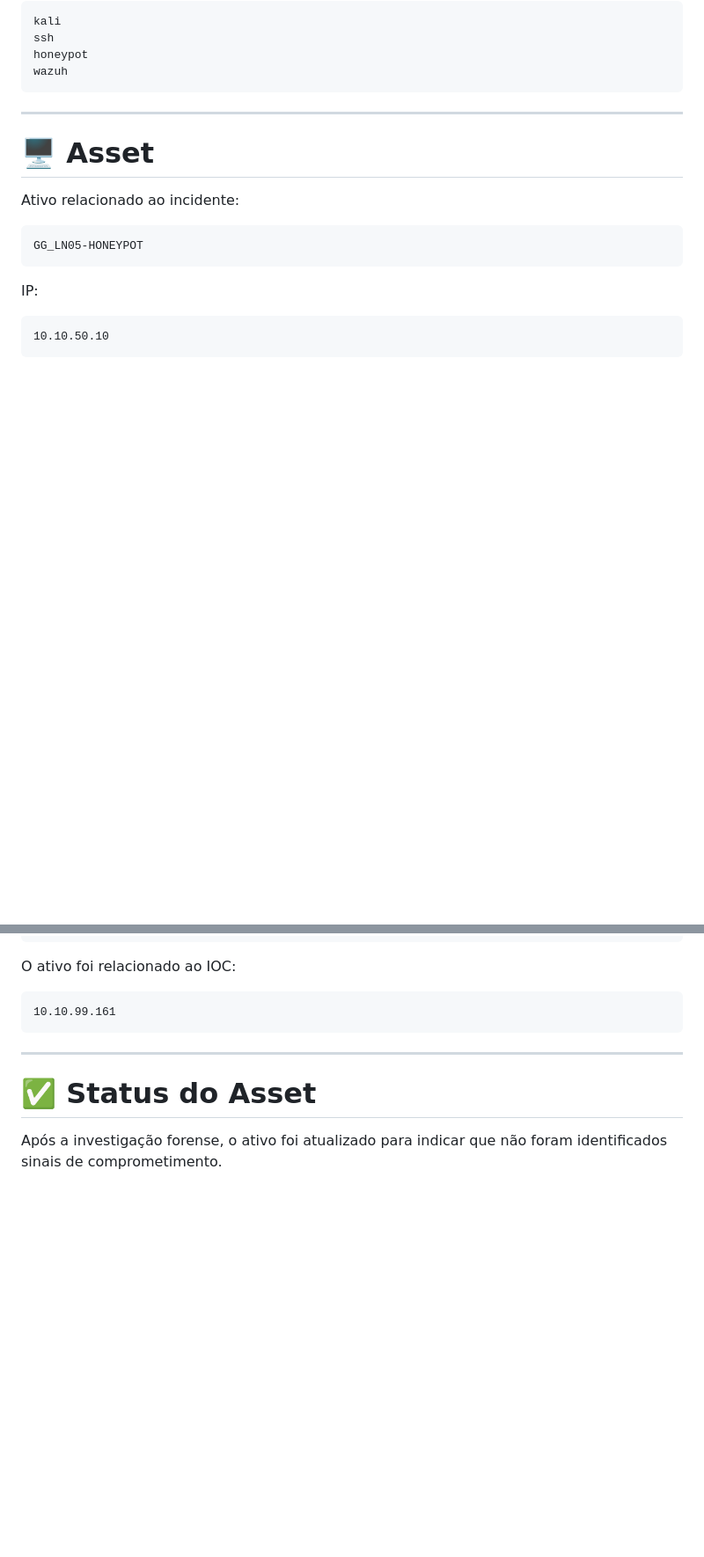
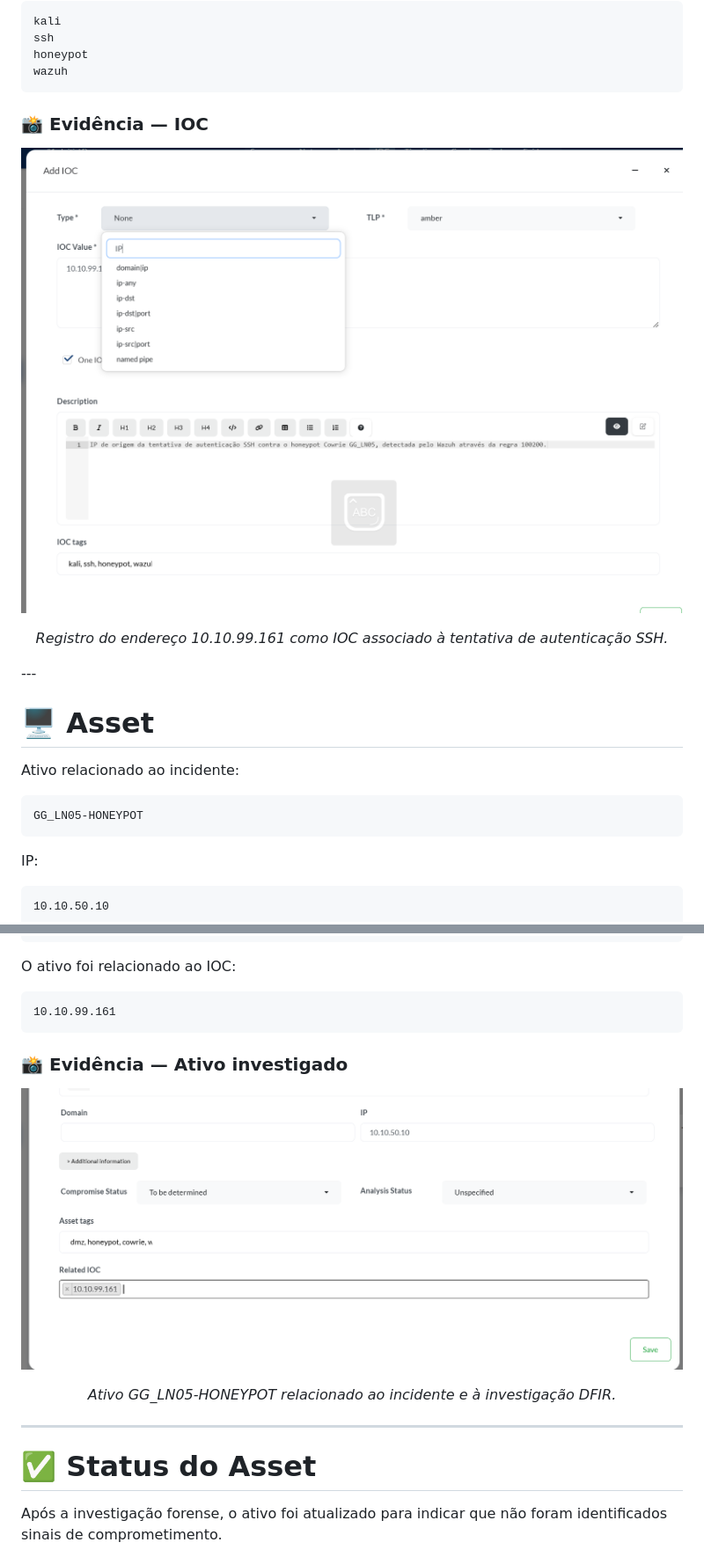
Before and after one commit to geovanniandrade/gg-cyberlab, a Markdown page: docs/incident-response.md, 2 parts joined by grey strips. Shown at 88% size. Rendered like a GitHub page; blank space fills up the shorter version.

````diff
--- a/docs/incident-response.md
+++ b/docs/incident-response.md
@@ -189,7 +189,15 @@ ssh
 honeypot
 wazuh
 ```
+### 📸 Evidência — IOC
 
+<p align="center">
+  <img src="../images/incident-response/iris-ioc-10.10.99.161.png" alt="IOC IRIS" width="100%">
+</p>
+
+<p align="center">
+  <i>Registro do endereço 10.10.99.161 como IOC associado à tentativa de autenticação SSH.</i>
+</p>
 ---
 
 # 🖥️ Asset
@@ -223,6 +231,15 @@ O ativo foi relacionado ao IOC:
 ```text
 10.10.99.161
 ```
+### 📸 Evidência — Ativo investigado
+
+<p align="center">
+  <img src="../images/incident-response/iris-asset-gg-ln05.png" alt="Asset GG LN05" width="100%">
+</p>
+
+<p align="center">
+  <i>Ativo GG_LN05-HONEYPOT relacionado ao incidente e à investigação DFIR.</i>
+</p>
 
 ---
 
````
